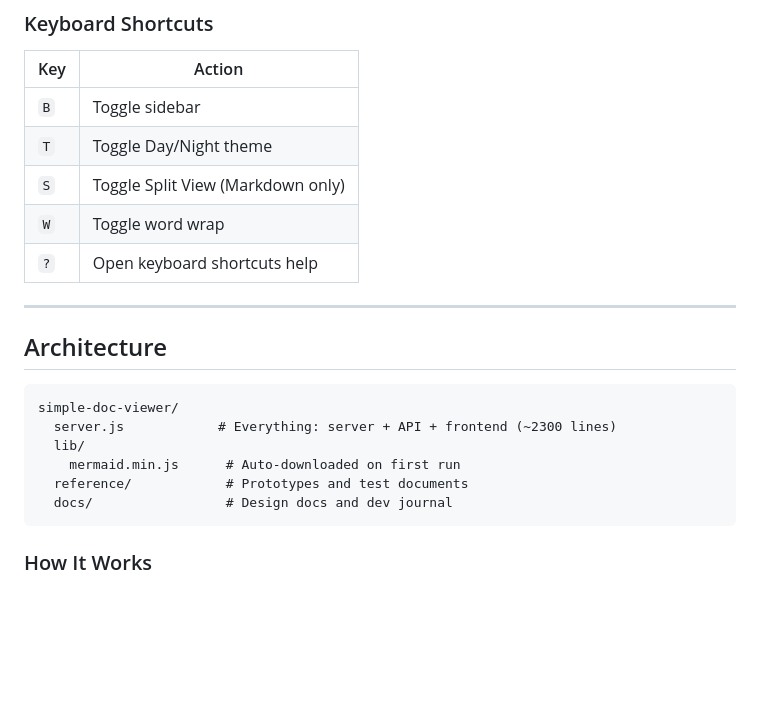
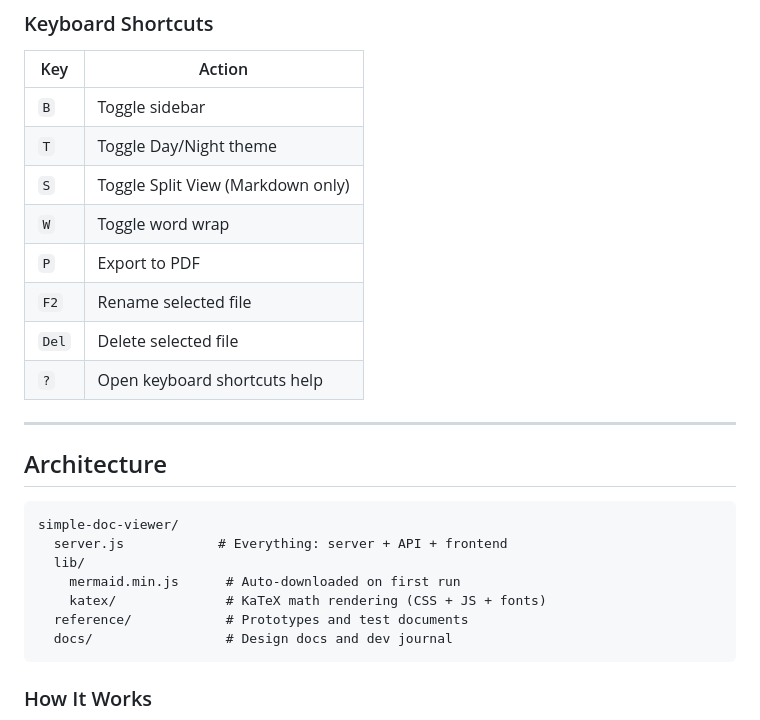
Before and after one commit to gonnector/simple-doc-viewer, a Markdown page: README.md, the part around one of its changes. Drawn GitHub-style; blank space fills up the shorter version.

````diff
--- a/README.md
+++ b/README.md
@@ -223,6 +271,9 @@ A subtle status bar at the bottom of the content area shows:
 | `T` | Toggle Day/Night theme |
 | `S` | Toggle Split View (Markdown only) |
 | `W` | Toggle word wrap |
+| `P` | Export to PDF |
+| `F2` | Rename selected file |
+| `Del` | Delete selected file |
 | `?` | Open keyboard shortcuts help |
 
 ---
@@ -231,9 +282,10 @@ A subtle status bar at the bottom of the content area shows:
 
 ```
 simple-doc-viewer/
-  server.js            # Everything: server + API + frontend (~2300 lines)
+  server.js            # Everything: server + API + frontend
   lib/
     mermaid.min.js      # Auto-downloaded on first run
+    katex/              # KaTeX math rendering (CSS + JS + fonts)
   reference/            # Prototypes and test documents
   docs/                 # Design docs and dev journal
 ```
````
Also changed, not shown: other parts of README.md (+63 -8 lines), CHANGELOG.md (+26 -0 lines), reference/markdown-test.md (+5 -2 lines), reference/sdv-showcase.md (added, +217 -0 lines), reference/test-image.png (added), 6 other files.
